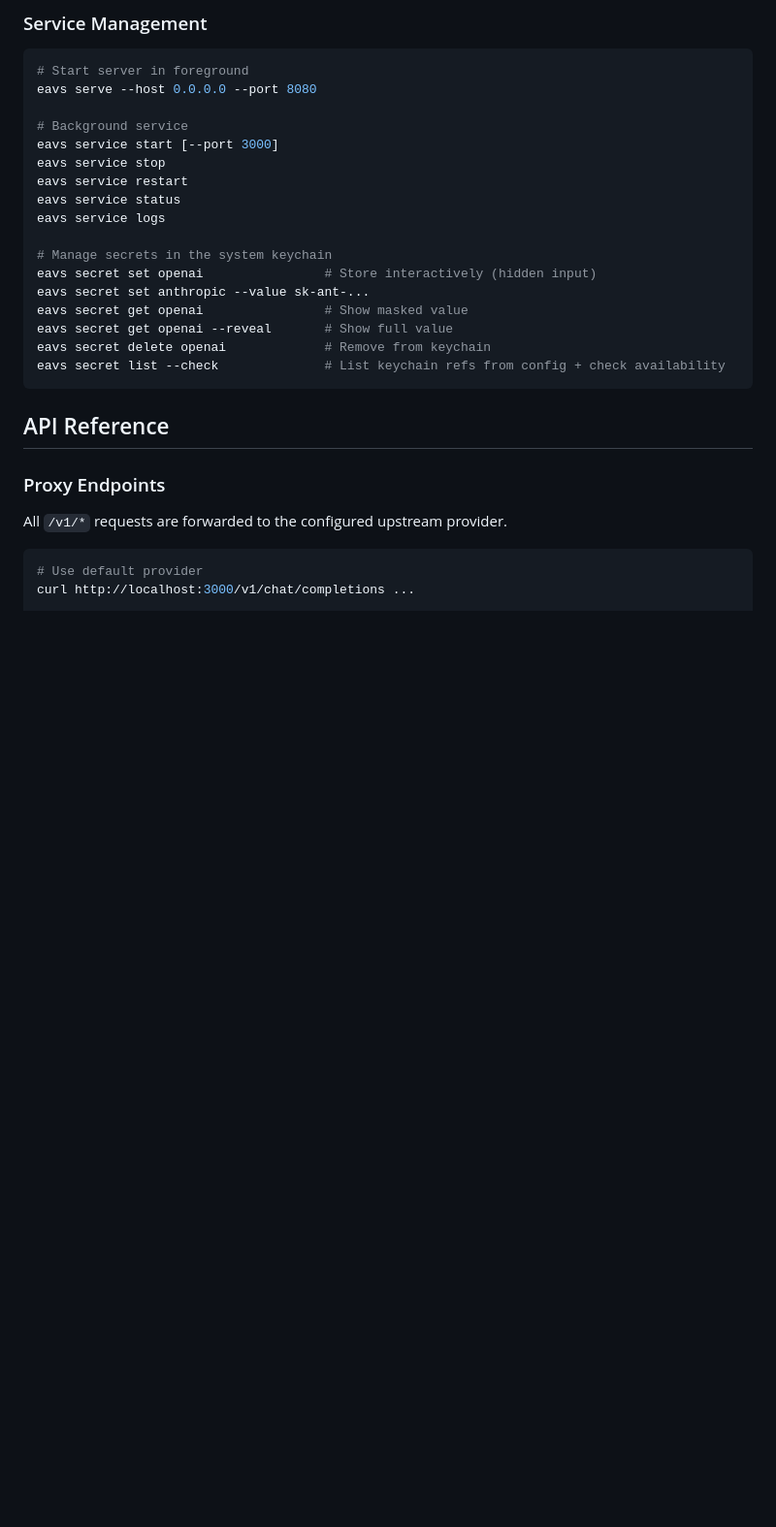
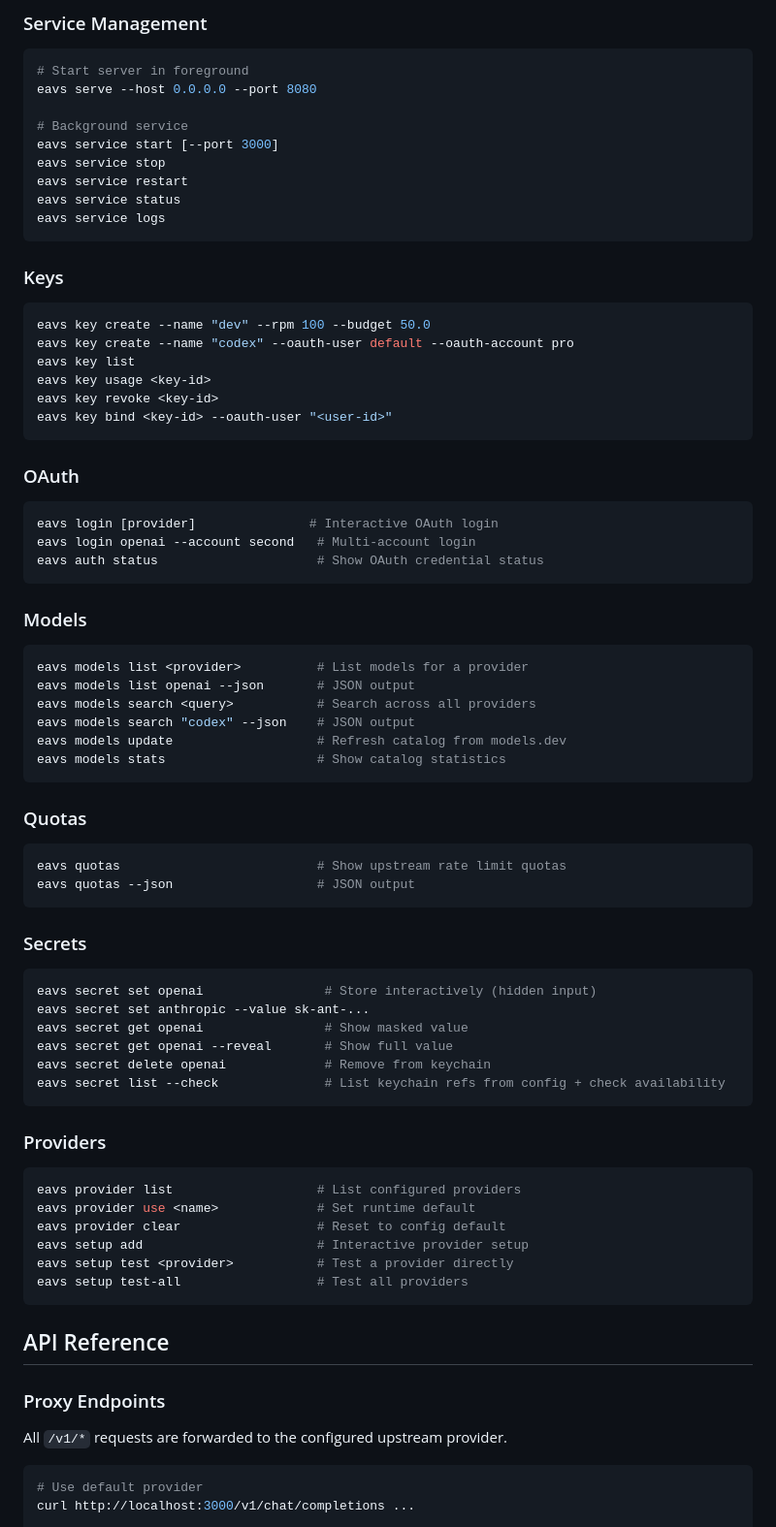
Before and after one commit to byteowlz/eavs, a Markdown page: README.md, the part around one of its changes. Shown at 97% size. Rendered like a GitHub page; blank space fills up the shorter version.

````diff
--- a/README.md
+++ b/README.md
@@ -312,14 +431,65 @@ eavs service stop
 eavs service restart
 eavs service status
 eavs service logs
+```
 
-# Manage secrets in the system keychain
+### Keys
+
+```bash
+eavs key create --name "dev" --rpm 100 --budget 50.0
+eavs key create --name "codex" --oauth-user default --oauth-account pro
+eavs key list
+eavs key usage <key-id>
+eavs key revoke <key-id>
+eavs key bind <key-id> --oauth-user "<user-id>"
+```
+
+### OAuth
+
+```bash
+eavs login [provider]               # Interactive OAuth login
+eavs login openai --account second   # Multi-account login
+eavs auth status                     # Show OAuth credential status
+```
+
+### Models
+
+```bash
+eavs models list <provider>          # List models for a provider
+eavs models list openai --json       # JSON output
+eavs models search <query>           # Search across all providers
+eavs models search "codex" --json    # JSON output
+eavs models update                   # Refresh catalog from models.dev
+eavs models stats                    # Show catalog statistics
+```
+
+### Quotas
+
+```bash
+eavs quotas                          # Show upstream rate limit quotas
+eavs quotas --json                   # JSON output
+```
+
+### Secrets
+
+```bash
 eavs secret set openai                # Store interactively (hidden input)
 eavs secret set anthropic --value sk-ant-...
 eavs secret get openai                # Show masked value
 eavs secret get openai --reveal       # Show full value
 eavs secret delete openai             # Remove from keychain
 eavs secret list --check              # List keychain refs from config + check availability
+```
+
+### Providers
+
+```bash
+eavs provider list                   # List configured providers
+eavs provider use <name>             # Set runtime default
+eavs provider clear                  # Reset to config default
+eavs setup add                       # Interactive provider setup
+eavs setup test <provider>           # Test a provider directly
+eavs setup test-all                  # Test all providers
 ```
 
 ## API Reference
````
Also changed, not shown: other parts of README.md (+153 -1 lines).
